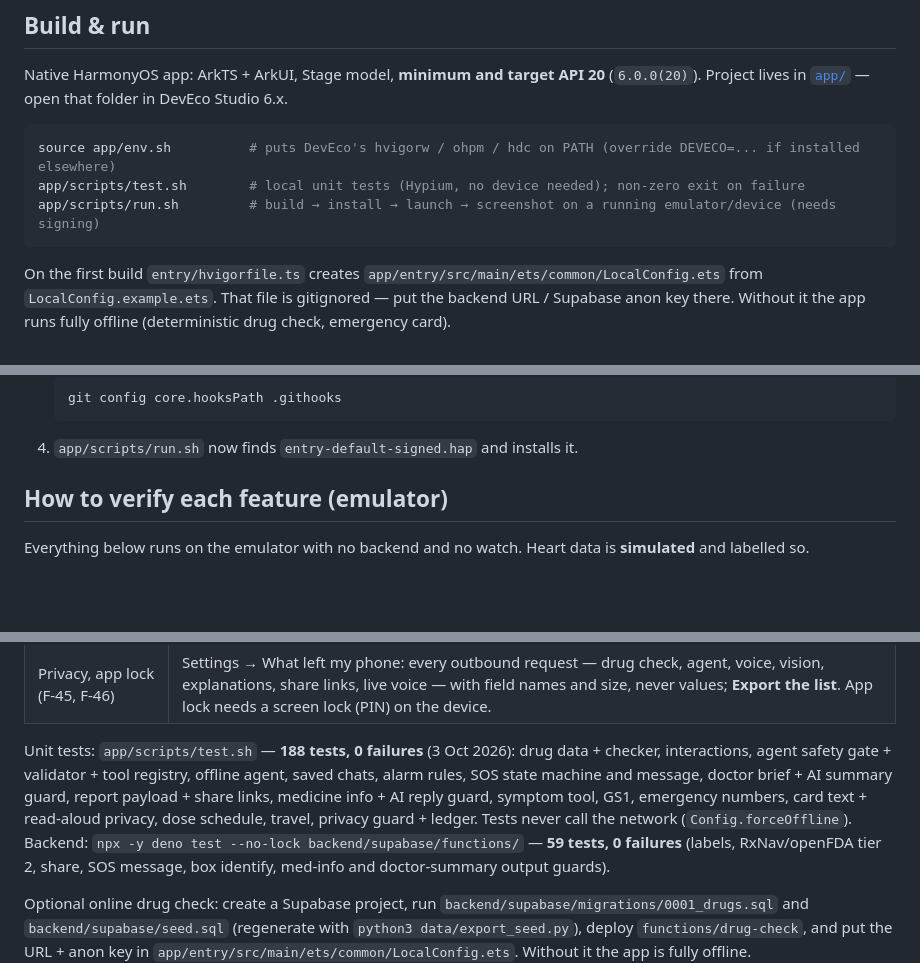
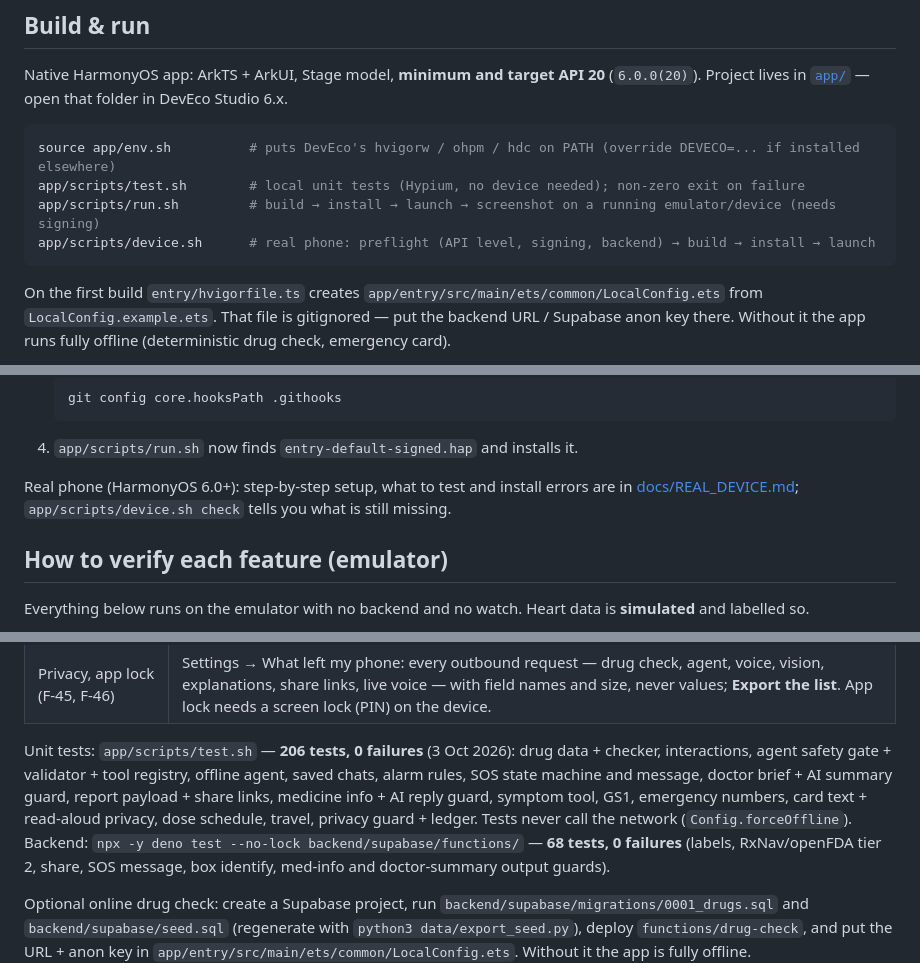
Before and after one commit to x2oreo/Celia.ai, a Markdown page: README.md, 3 parts joined by grey strips. Drawn GitHub-style; blank space fills up the shorter version.

Commit message:
docs: real-device guide, updated test counts, workflow log

````diff
--- a/README.md
+++ b/README.md
@@ -22,6 +22,7 @@ Project lives in [`app/`](app) — open that folder in DevEco Studio 6.x.
 source app/env.sh          # puts DevEco's hvigorw / ohpm / hdc on PATH (override DEVECO=... if installed elsewhere)
 app/scripts/test.sh        # local unit tests (Hypium, no device needed); non-zero exit on failure
 app/scripts/run.sh         # build → install → launch → screenshot on a running emulator/device (needs signing)
+app/scripts/device.sh      # real phone: preflight (API level, signing, backend) → build → install → launch
 ```
 
 On the first build `entry/hvigorfile.ts` creates `app/entry/src/main/ets/common/LocalConfig.ets` from
@@ -48,6 +49,9 @@ app runs fully offline (deterministic drug check, emergency card).
    git config core.hooksPath .githooks
    ```
 4. `app/scripts/run.sh` now finds `entry-default-signed.hap` and installs it.
+
+Real phone (HarmonyOS 6.0+): step-by-step setup, what to test and install errors are in
+[docs/REAL_DEVICE.md](docs/REAL_DEVICE.md); `app/scripts/device.sh check` tells you what is still missing.
 
 ## How to verify each feature (emulator)
 
@@ -78,12 +82,12 @@ Everything below runs on the emulator with no backend and no watch. Heart data i
 | Watch context (T15) | With the cloud backend, a risky check writes `watch_context` (genotype, ingredient, risk) and the Celia watch shows the verdict glance within 60 s. |
 | Privacy, app lock (F-45, F-46) | Settings → What left my phone: every outbound request — drug check, agent, voice, vision, explanations, share links, live voice — with field names and size, never values; **Export the list**. App lock needs a screen lock (PIN) on the device. |
 
-Unit tests: `app/scripts/test.sh` — **188 tests, 0 failures** (3 Oct 2026): drug data + checker, interactions,
+Unit tests: `app/scripts/test.sh` — **206 tests, 0 failures** (3 Oct 2026): drug data + checker, interactions,
 agent safety gate + validator + tool registry, offline agent, saved chats, alarm rules, SOS state machine and message,
 doctor brief + AI summary guard, report payload + share links, medicine info + AI reply guard, symptom tool, GS1,
 emergency numbers, card text + read-aloud privacy, dose schedule, travel, privacy guard + ledger. Tests never call the
 network (`Config.forceOffline`).
-Backend: `npx -y deno test --no-lock backend/supabase/functions/` — **59 tests, 0 failures** (labels, RxNav/openFDA
+Backend: `npx -y deno test --no-lock backend/supabase/functions/` — **68 tests, 0 failures** (labels, RxNav/openFDA
 tier 2, share, SOS message, box identify, med-info and doctor-summary output guards).
 
 Optional online drug check: create a Supabase project, run `backend/supabase/migrations/0001_drugs.sql` and
````
Also changed, not shown: AI_WORKFLOW.md (+14 -0 lines), docs/REAL_DEVICE.md (added, +122 -0 lines).
